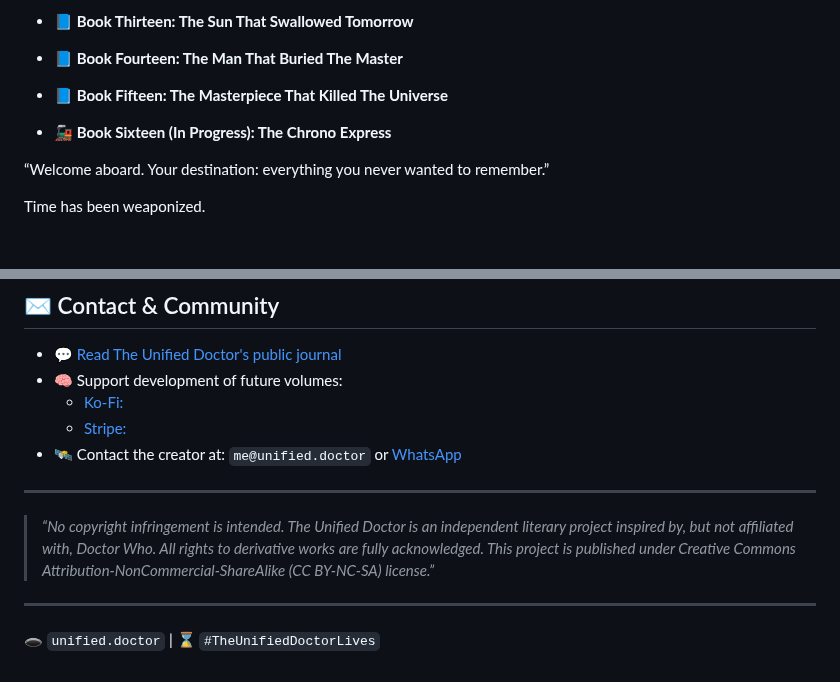
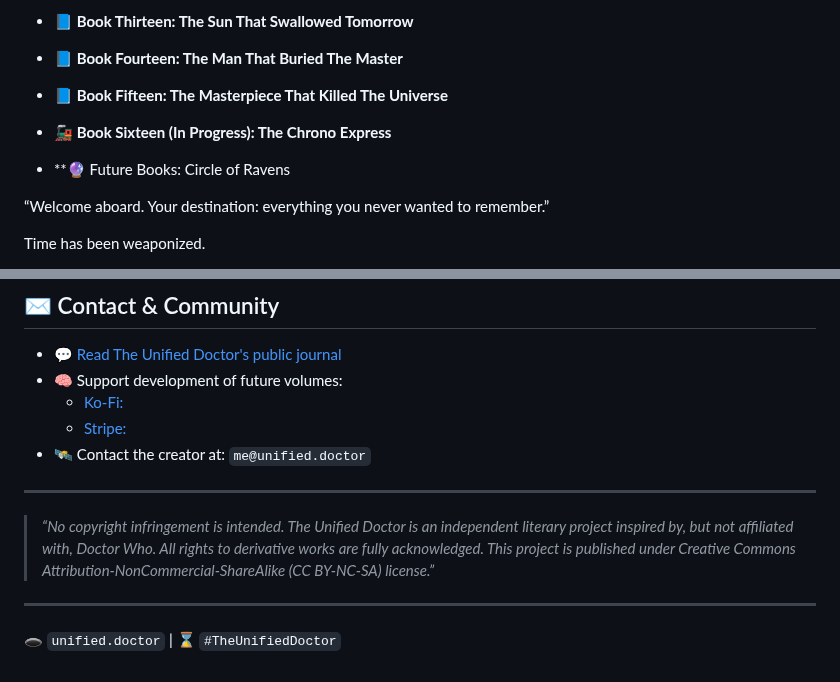
Before and after one commit to TheUnifiedDoctor/unified-doctor, a Markdown page: README.md, 2 parts joined by grey strips. GitHub-like rendering; blank space fills up the shorter version.

```diff
--- a/README.md
+++ b/README.md
@@ -70,6 +70,8 @@ The books, currently 16 as of September 2025, are available to read (always free
 
 - **🚂 Book Sixteen (In Progress): The Chrono Express**
 
+- **🔮 Future Books: Circle of Ravens
+
 “Welcome aboard. Your destination: everything you never wanted to remember.”
 
 Time has been weaponized.
@@ -121,7 +123,7 @@ All soundtracks are available on all streaming platforms.
 - 🧠 Support development of future volumes:
   - [Ko-Fi: ](https://ko-fi.com/theunifieddoctor)
   - [Stripe: ](https://donate.stripe.com/fZu9AS8n38MheTa4yx63K00)
-- 🛰️ Contact the creator at: `me@unified.doctor` or [WhatsApp](https://wa.me/message/HAOUTIE2J4YOD1)
+- 🛰️ Contact the creator at: `me@unified.doctor`
 
 ---
 
@@ -129,4 +131,4 @@ All soundtracks are available on all streaming platforms.
 
 ---
 
-🕳️ `unified.doctor` | ⌛ `#TheUnifiedDoctorLives`
+🕳️ `unified.doctor` | ⌛ `#TheUnifiedDoctor`
```
